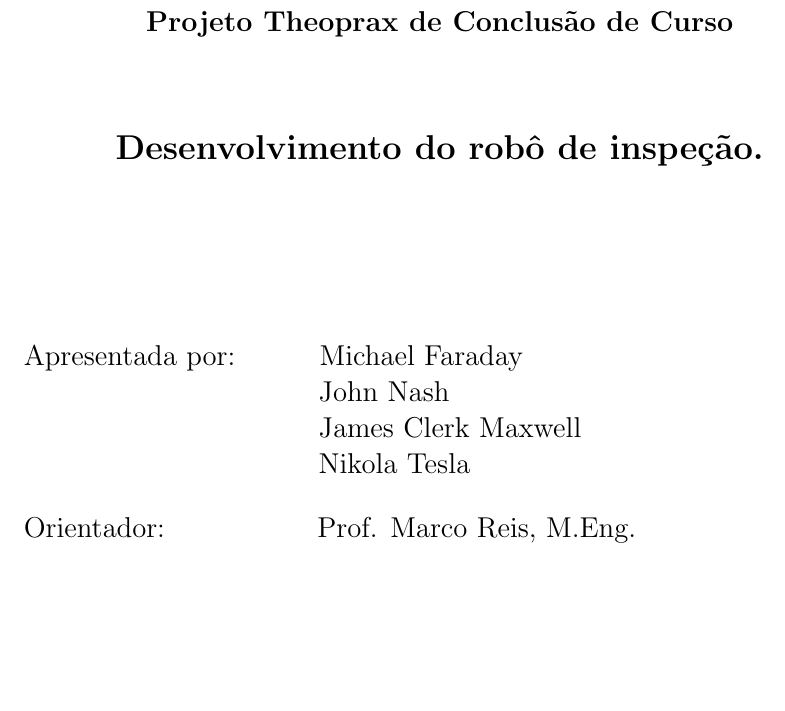
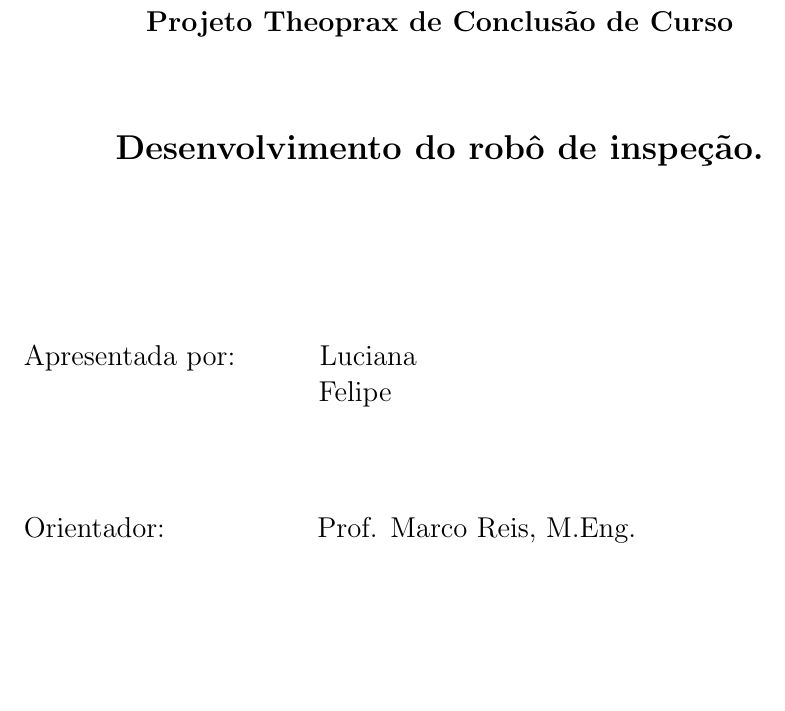
Before and after one commit to Brazilian-Institute-of-Robotics/elir_perception_final_report, a LaTeX thesis (theopraxtcc.tex): part of page 1 of 57 before the commit and part of page 1 of 71 after it, cut so that both start at the same text. Compiled offline with pdfLaTeX.

```diff
--- a/theopraxtcc.tex
+++ b/theopraxtcc.tex
@@ -193,10 +193,10 @@
  \thesistitle{Desenvolvimento do robô de inspeção.}
     \hidevolume
     \thesisvolume{Volume 1 of 1}
-    \thesisauthor{Michael Faraday}
-    \thesisauthorr{John Nash}
-    \thesisauthorrr{James Clerk Maxwell}
-    \thesisauthorrrr{Nikola Tesla}
+    \thesisauthor{Luciana}
+    \thesisauthorr{Felipe}
+    %\thesisauthorrr{James Clerk Maxwell}
+    %\thesisauthorrrr{Nikola Tesla}
     \thesisadvisor{Prof. Marco Reis, M.Eng.}
     \hidecoadvisor
     %\thesiscoadvisor{Marco Reis}
```
Also changed, not shown: Appendices/diagmec.tex (+2 -0 lines), Others/Agradecimentos.tex (+1 -1 lines), Others/FolhaRosto.tex (+2 -2 lines), Others/UltimaFolha.TEX (+2 -2 lines), 9 other files.
